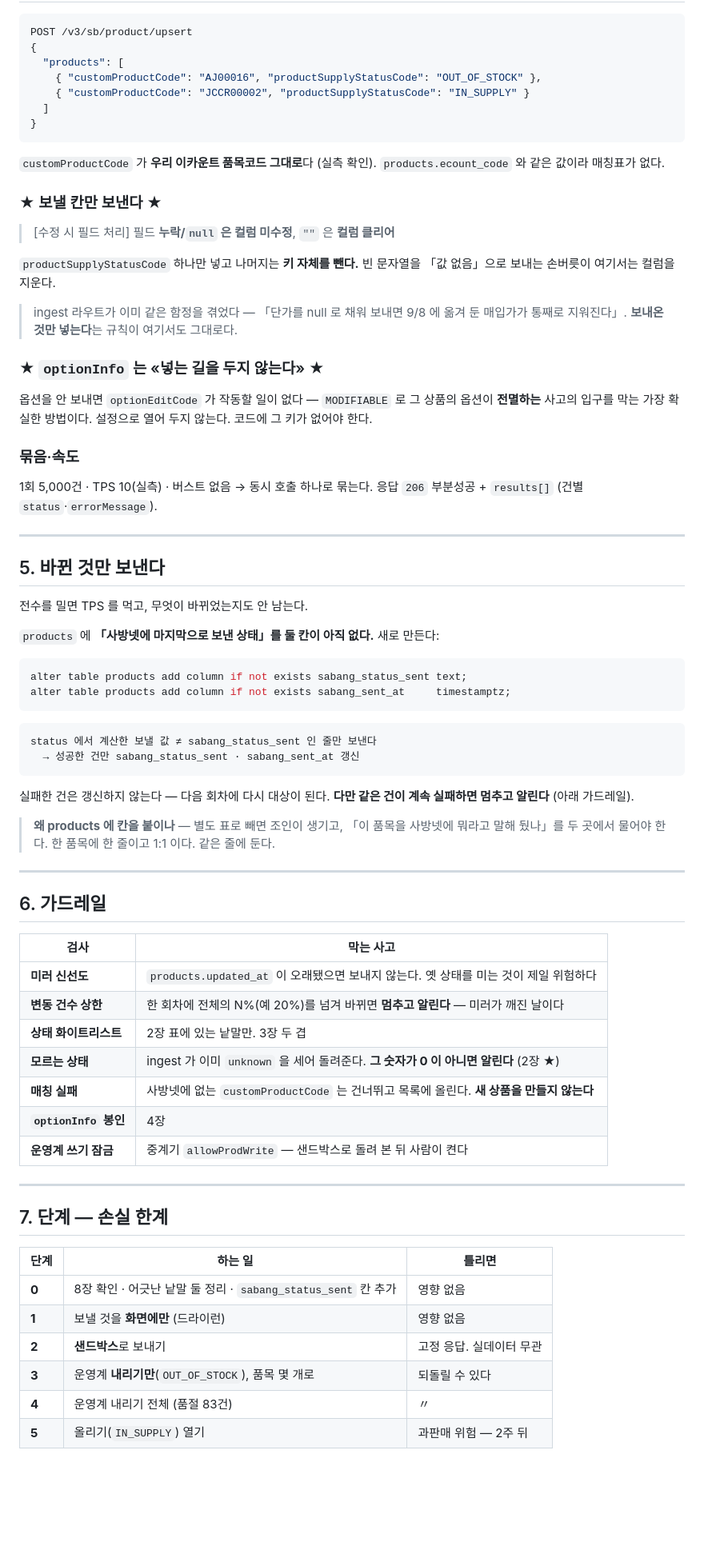
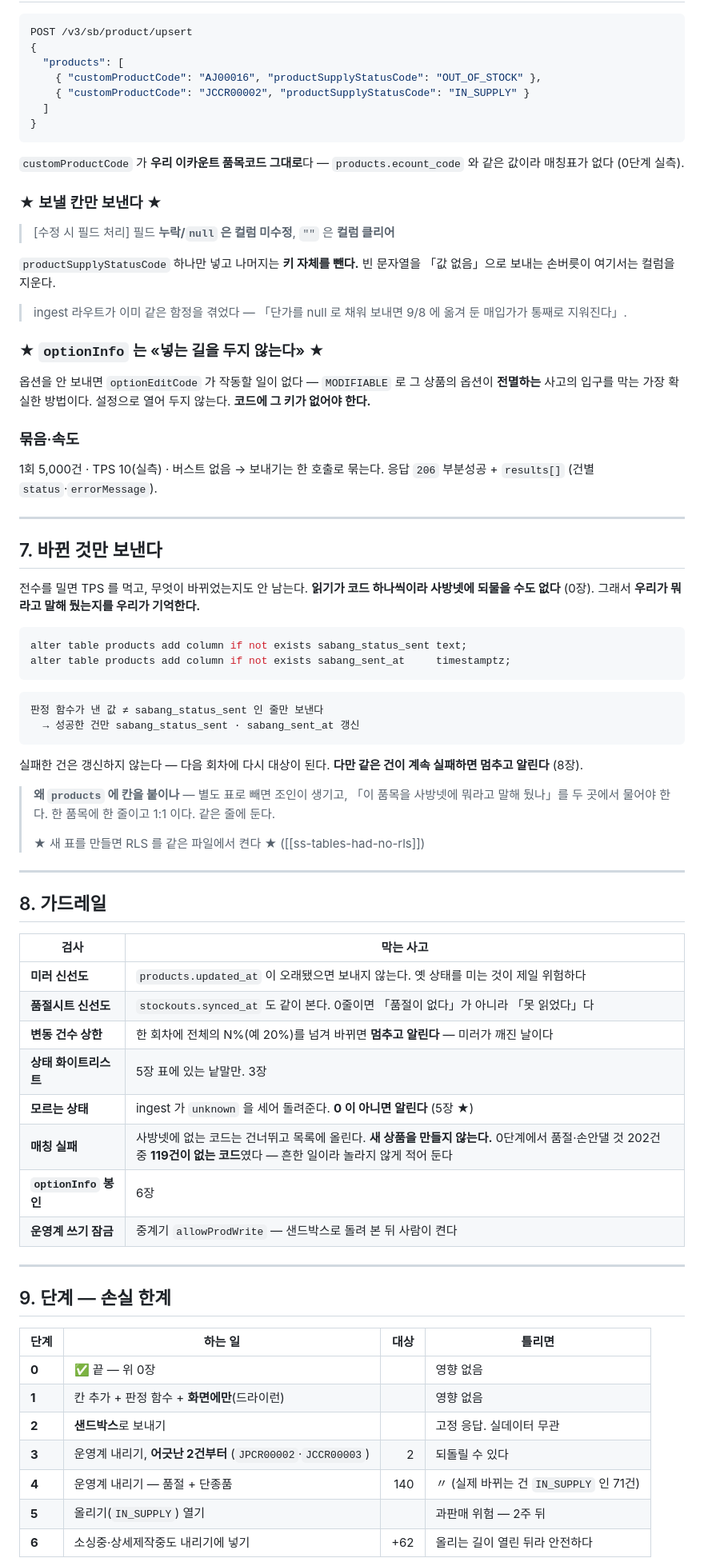
Before and after one commit to pack2u/sheet, a Markdown page: _docs/2026-10-12_재고송신_설계.md, the part around one of its changes. Shown at 80% size. GitHub-like rendering; blank space fills up the shorter version.

````diff
--- a/_docs/2026-10-12_재고송신_설계.md
+++ b/_docs/2026-10-12_재고송신_설계.md
@@ -157,8 +243,8 @@ POST /v3/sb/product/upsert
 }
 ```
 
-`customProductCode` 가 **우리 이카운트 품목코드 그대로**다 (실측 확인).
-`products.ecount_code` 와 같은 값이라 매칭표가 없다.
+`customProductCode` 가 **우리 이카운트 품목코드 그대로**다 — `products.ecount_code`
+와 같은 값이라 매칭표가 없다 (0단계 실측).
 
 ### ★ 보낼 칸만 보낸다 ★
 
@@ -169,26 +255,25 @@ POST /v3/sb/product/upsert
 
 > ingest 라우트가 이미 같은 함정을 겪었다 —
 > 「단가를 null 로 채워 보내면 9/8 에 옮겨 둔 매입가가 통째로 지워진다」.
-> **보내온 것만 넣는다**는 규칙이 여기서도 그대로다.
 
 ### ★ `optionInfo` 는 «넣는 길을 두지 않는다» ★
 
 옵션을 안 보내면 `optionEditCode` 가 작동할 일이 없다 —
 `MODIFIABLE` 로 그 상품의 옵션이 **전멸하는** 사고의 입구를 막는 가장 확실한 방법이다.
-설정으로 열어 두지 않는다. 코드에 그 키가 없어야 한다.
+설정으로 열어 두지 않는다. **코드에 그 키가 없어야 한다.**
 
 ### 묶음·속도
 
-1회 5,000건 · TPS 10(실측) · 버스트 없음 → 동시 호출 하나로 묶는다.
+1회 5,000건 · TPS 10(실측) · 버스트 없음 → 보내기는 한 호출로 묶는다.
 응답 `206` 부분성공 + `results[]` (건별 `status`·`errorMessage`).
 
 ---
 
-## 5. 바뀐 것만 보낸다
+## 7. 바뀐 것만 보낸다
 
 전수를 밀면 TPS 를 먹고, 무엇이 바뀌었는지도 안 남는다.
-
-`products` 에 **「사방넷에 마지막으로 보낸 상태」를 둘 칸이 아직 없다.** 새로 만든다:
+**읽기가 코드 하나씩이라 사방넷에 되물을 수도 없다** (0장).
+그래서 **우리가 뭐라고 말해 뒀는지를 우리가 기억한다.**
 
 ```sql
 alter table products add column if not exists sabang_status_sent text;
@@ -196,43 +281,47 @@ alter table products add column if not exists sabang_sent_at     timestamptz;
 ```
 
 ```
-status 에서 계산한 보낼 값 ≠ sabang_status_sent 인 줄만 보낸다
+판정 함수가 낸 값 ≠ sabang_status_sent 인 줄만 보낸다
   → 성공한 건만 sabang_status_sent · sabang_sent_at 갱신
 ```
 
 실패한 건은 갱신하지 않는다 — 다음 회차에 다시 대상이 된다.
-**다만 같은 건이 계속 실패하면 멈추고 알린다** (아래 가드레일).
+**다만 같은 건이 계속 실패하면 멈추고 알린다** (8장).
 
-> **왜 products 에 칸을 붙이나** — 별도 표로 빼면 조인이 생기고,
+> **왜 `products` 에 칸을 붙이나** — 별도 표로 빼면 조인이 생기고,
 > 「이 품목을 사방넷에 뭐라고 말해 뒀나」를 두 곳에서 물어야 한다.
 > 한 품목에 한 줄이고 1:1 이다. 같은 줄에 둔다.
+>
+> ★ 새 표를 만들면 RLS 를 같은 파일에서 켠다 ★ ([[ss-tables-had-no-rls]])
 
 ---
 
-## 6. 가드레일
+## 8. 가드레일
 
 | 검사 | 막는 사고 |
 |---|---|
 | **미러 신선도** | `products.updated_at` 이 오래됐으면 보내지 않는다. 옛 상태를 미는 것이 제일 위험하다 |
+| **품절시트 신선도** | `stockouts.synced_at` 도 같이 본다. 0줄이면 「품절이 없다」가 아니라 「못 읽었다」다 |
 | **변동 건수 상한** | 한 회차에 전체의 N%(예 20%)를 넘겨 바뀌면 **멈추고 알린다** — 미러가 깨진 날이다 |
-| **상태 화이트리스트** | 2장 표에 있는 낱말만. 3장 두 겹 |
-| **모르는 상태** | ingest 가 이미 `unknown` 을 세어 돌려준다. **그 숫자가 0 이 아니면 알린다** (2장 ★) |
-| **매칭 실패** | 사방넷에 없는 `customProductCode` 는 건너뛰고 목록에 올린다. **새 상품을 만들지 않는다** |
-| **`optionInfo` 봉인** | 4장 |
+| **상태 화이트리스트** | 5장 표에 있는 낱말만. 3장 |
+| **모르는 상태** | ingest 가 `unknown` 을 세어 돌려준다. **0 이 아니면 알린다** (5장 ★) |
+| **매칭 실패** | 사방넷에 없는 코드는 건너뛰고 목록에 올린다. **새 상품을 만들지 않는다.** 0단계에서 품절·손안댈 것 202건 중 **119건이 없는 코드**였다 — 흔한 일이라 놀라지 않게 적어 둔다 |
+| **`optionInfo` 봉인** | 6장 |
 | **운영계 쓰기 잠금** | 중계기 `allowProdWrite` — 샌드박스로 돌려 본 뒤 사람이 켠다 |
 
 ---
 
-## 7. 단계 — 손실 한계
+## 9. 단계 — 손실 한계
 
-| 단계 | 하는 일 | 틀리면 |
-|---|---|---|
-| **0** | 8장 확인 · 어긋난 낱말 둘 정리 · `sabang_status_sent` 칸 추가 | 영향 없음 |
-| **1** | 보낼 것을 **화면에만** (드라이런) | 영향 없음 |
-| **2** | **샌드박스**로 보내기 | 고정 응답. 실데이터 무관 |
-| **3** | 운영계 **내리기만**(`OUT_OF_STOCK`), 품목 몇 개로 | 되돌릴 수 있다 |
-| **4** | 운영계 내리기 전체 (품절 83건) | 〃 |
-| **5** | 올리기(`IN_SUPPLY`) 열기 | 과판매 위험 — 2주 뒤 |
+| 단계 | 하는 일 | 대상 | 틀리면 |
+|---|---|---:|---|
+| **0** | ✅ 끝 — 위 0장 | | 영향 없음 |
+| **1** | 칸 추가 + 판정 함수 + **화면에만**(드라이런) | | 영향 없음 |
+| **2** | **샌드박스**로 보내기 | | 고정 응답. 실데이터 무관 |
+| **3** | 운영계 내리기, **어긋난 2건부터** (`JPCR00002`·`JCCR00003`) | 2 | 되돌릴 수 있다 |
+| **4** | 운영계 내리기 — 품절 + 단종품 | 140 | 〃 (실제 바뀌는 건 `IN_SUPPLY` 인 71건) |
+| **5** | 올리기(`IN_SUPPLY`) 열기 | | 과판매 위험 — 2주 뒤 |
+| **6** | 소싱중·상세제작중도 내리기에 넣기 | +62 | 올리는 길이 열린 뒤라 안전하다 |
 
 **내리기가 올리기보다 안전하다.**
 내리면 기회 손실(되돌릴 수 있다), 올리면 과판매(되돌릴 수 없다).
````
Also changed, not shown: other parts of _docs/2026-10-12_재고송신_설계.md (+171 -92 lines).
